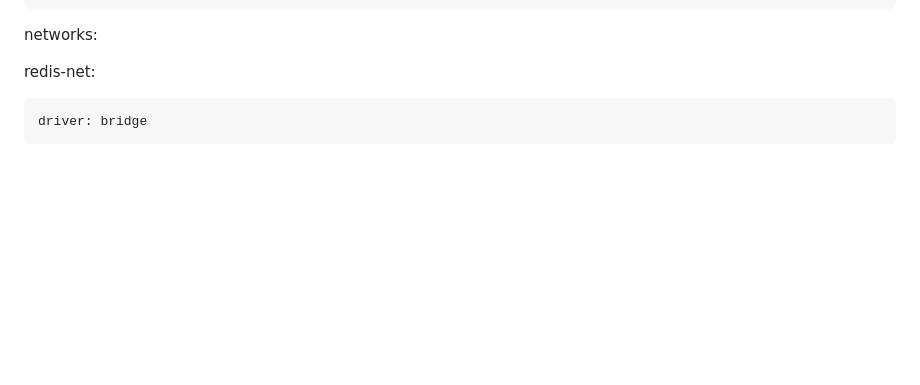
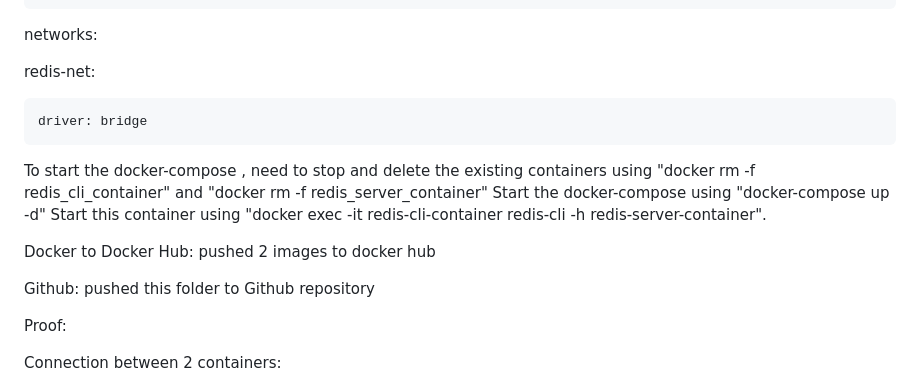
Before and after one commit to Jesirani-M/devops_assessment, a Markdown page: README.md, the part around one of its changes. GitHub-like rendering; blank space fills up the shorter version.

```diff
--- a/README.md
+++ b/README.md
@@ -269,3 +269,18 @@ networks:
   redis-net:
 
     driver: bridge
+
+To start the docker-compose , need to stop and delete the existing containers using "docker rm -f redis_cli_container" and "docker rm -f redis_server_container"
+Start the docker-compose using "docker-compose up -d"
+Start this container using "docker exec -it redis-cli-container redis-cli -h redis-server-container".
+
+Docker to Docker Hub:
+pushed 2 images to docker hub
+
+Github:
+pushed this folder to Github repository
+
+Proof:
+
+Connection between 2 containers:
+
```
Also changed, not shown: other parts of README.md (+9 -0 lines).
